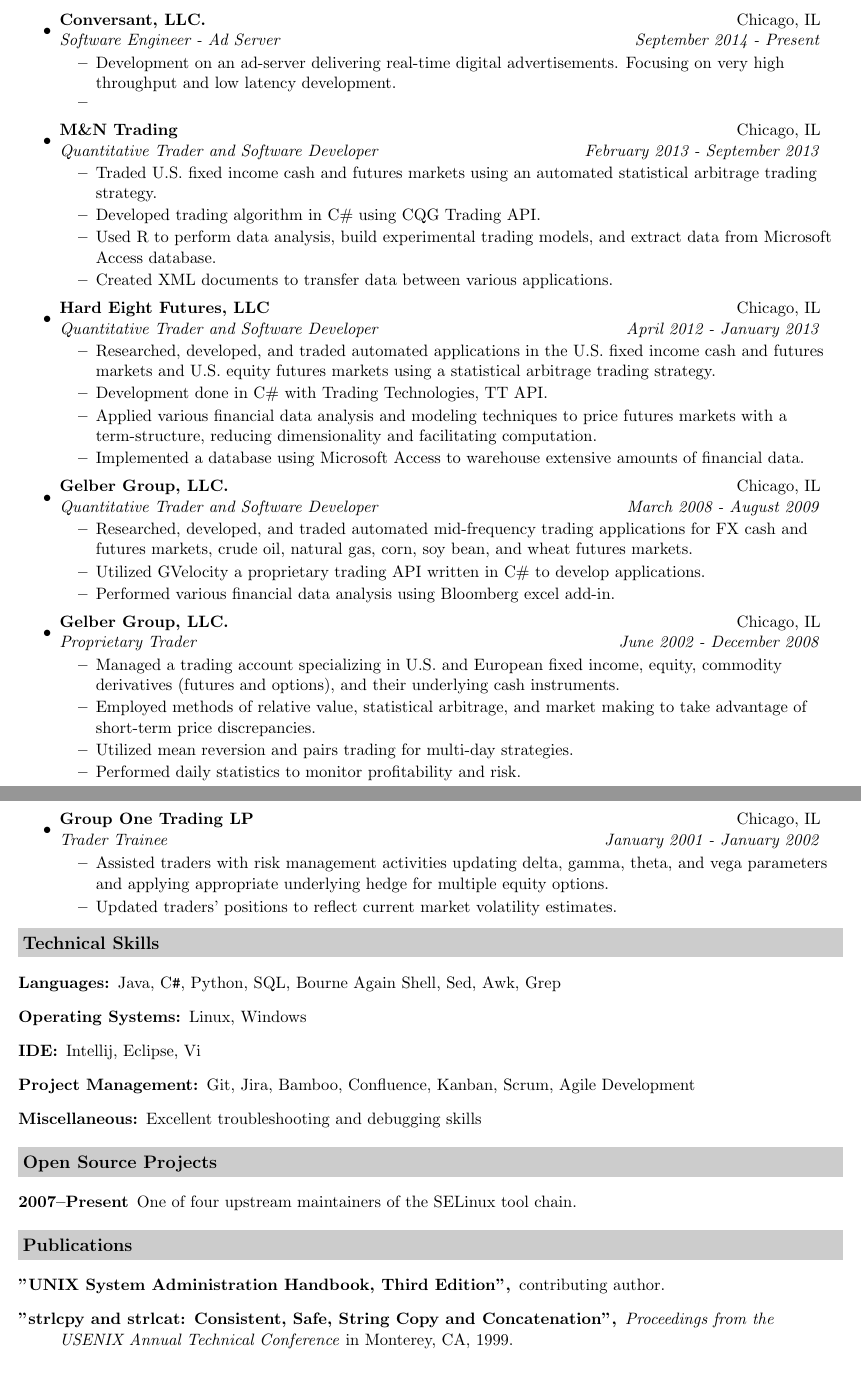
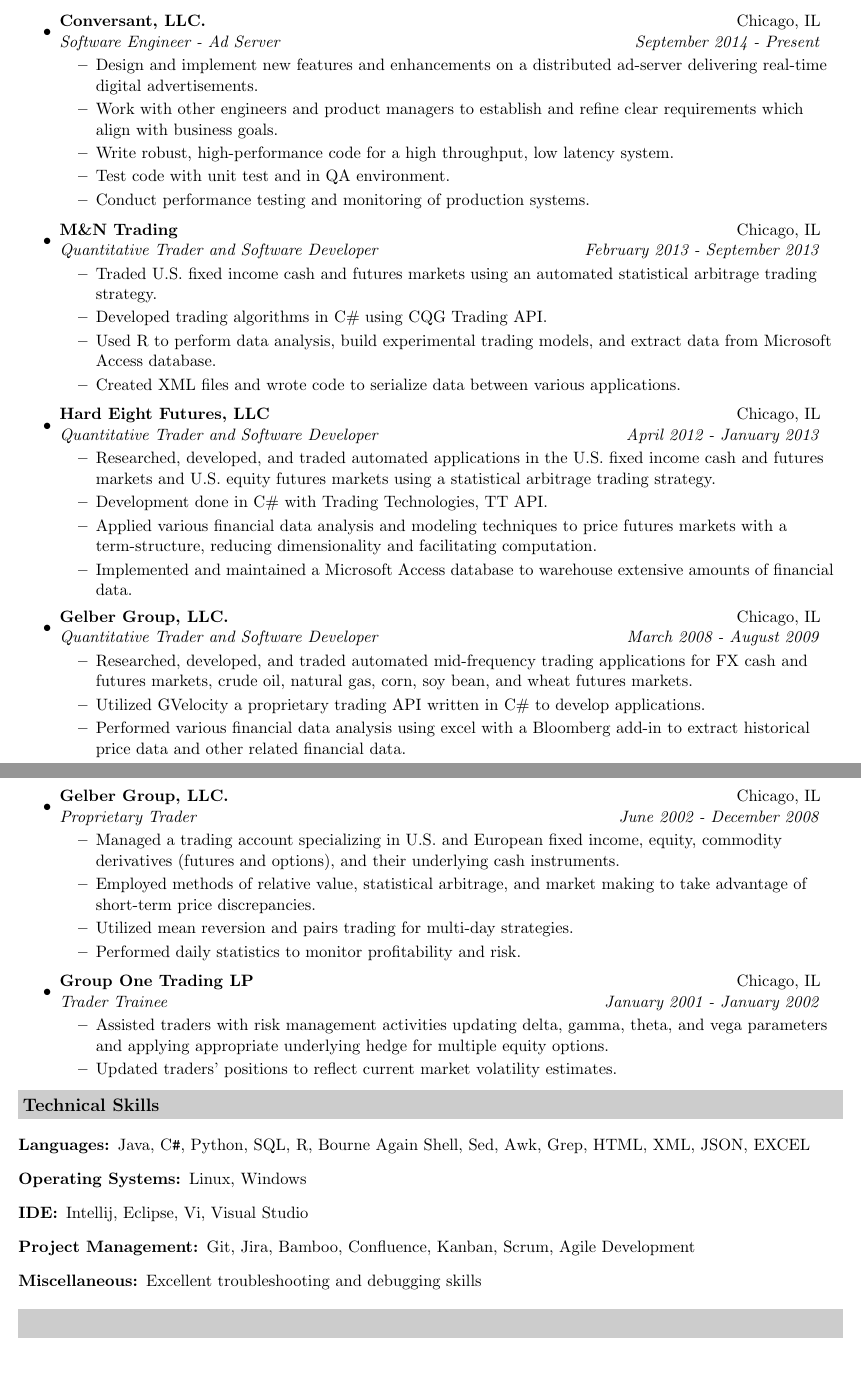
Before and after one commit to mattbane/resume, a LaTeX CV (resume.tex): two parts of pages 1 and 2 of 2, joined at a grey line, cut so that both start at the same text. Compiled offline with pdfLaTeX.

Commit message:
resume added

```diff
--- a/resume.tex
+++ b/resume.tex
@@ -61,18 +61,21 @@
 \item
 	\ressubheading{Conversant, LLC.}{Chicago, IL}{Software Engineer - Ad Server}{September 2014 - Present}
 	\begin{itemize}
-		\resitem{Development on an ad-server delivering real-time digital advertisements.  Focusing on very high throughput and low latency development. }
-		\resitem{  }
+		\resitem{Design and implement new features and enhancements on a distributed ad-server delivering real-time digital advertisements.}
+		\resitem{Work with other engineers and product managers to establish and refine clear requirements which align with business goals.}
+		\resitem{Write robust, high-performance code for a high throughput, low latency system.}
+		\resitem{Test code with unit test and in QA environment.}
+		\resitem{Conduct performance testing and monitoring of production systems.}
 	\end{itemize}
 \item
 	\ressubheading{M\&N Trading}{Chicago, IL}{Quantitative Trader and Software Developer}{February 2013 - September 2013}
 	\begin{itemize}
 		\resitem{Traded U.S. fixed income cash and futures markets using an automated statistical arbitrage
    trading strategy.}
-		\resitem{Developed trading algorithm in C\# using CQG Trading API.}
+		\resitem{Developed trading algorithms in C\# using CQG Trading API.}
 		\resitem{Used R to perform data analysis, build experimental trading models, and extract data from
    Microsoft Access database.}
-		\resitem{Created XML documents to transfer data between various applications. }
+		\resitem{Created XML files and wrote code to serialize data between various applications. }
 	\end{itemize}
 \item
 	\ressubheading{Hard Eight Futures, LLC}{Chicago, IL}{Quantitative Trader and Software Developer}{April 2012 - January 2013}
@@ -82,7 +85,7 @@
 		\resitem{Development done in C\# with Trading Technologies, TT API.}
 		\resitem{Applied various financial data analysis and modeling techniques to price futures markets with
    a term-structure, reducing dimensionality and facilitating computation.}
-        \resitem{Implemented a database using Microsoft Access to warehouse extensive amounts of financial data.}
+        \resitem{Implemented and maintained a Microsoft Access database to warehouse extensive amounts of financial data.}
 	\end{itemize}
 \item
 	\ressubheading{Gelber Group, LLC.}{Chicago, IL}{Quantitative Trader and Software Developer}{March 2008 - August 2009}
@@ -90,7 +93,7 @@
 		\resitem{Researched, developed, and traded automated mid-frequency trading applications for FX cash and
    futures markets, crude oil, natural gas, corn, soy bean, and wheat futures markets.}
 		\resitem{Utilized GVelocity a proprietary trading API written in C\# to develop applications.}
-		\resitem{Performed various financial data analysis using Bloomberg excel add-in.}
+		\resitem{Performed various financial data analysis using excel with a Bloomberg add-in to extract historical price data and other related financial data.}
 	\end{itemize}
 
 \item
@@ -103,8 +106,6 @@
 		\resitem{Utilized mean reversion and pairs trading for multi-day strategies.}
 		\resitem{Performed daily statistics to monitor profitability and risk. }
 	\end{itemize}
-
-\pagebreak
 
 \item
 	\ressubheading{Group One Trading LP}{Chicago, IL}{Trader Trainee}{January 2001 - January 2002}
@@ -120,30 +121,28 @@
 
 \begin{description}
 \item[Languages:]
-Java, C{}\verb!#!, Python, SQL, Bourne Again Shell, Sed, Awk, Grep
+Java, C{}\verb!#!, Python, SQL, R, Bourne Again Shell, Sed, Awk, Grep, HTML, XML, JSON, EXCEL
 \item[Operating Systems:]
 Linux, Windows
 \item[IDE:]
-Intellij, Eclipse, Vi
+Intellij, Eclipse, Vi, Visual Studio
 \item[Project Management:]
 Git, Jira, Bamboo, Confluence, Kanban, Scrum, Agile Development
 \item[Miscellaneous:]
 Excellent troubleshooting and debugging skills
 \end{description}
 
-\resheading{Open Source Projects}
+\resheading{}
 
 \begin{description}
-\item[2007--Present] One of four upstream maintainers of the SELinux tool chain.
+\item[]
 \end{description}
 
-\resheading{Publications}
+\resheading{}
 
 \begin{description}
-\item["{\sc \bf UNIX} System Administration Handbook, Third Edition",]
-contributing author.
-\item["strlcpy and strlcat:  Consistent, Safe, String Copy and Concatenation",]
-\emph{Proceedings from the USENIX Annual Technical Conference} in Monterey, CA, 1999.
+\item[]
+\item[]
 \end{description}
 
 \end{document}
```
Also changed, not shown: resume.pdf, 1 other file.
